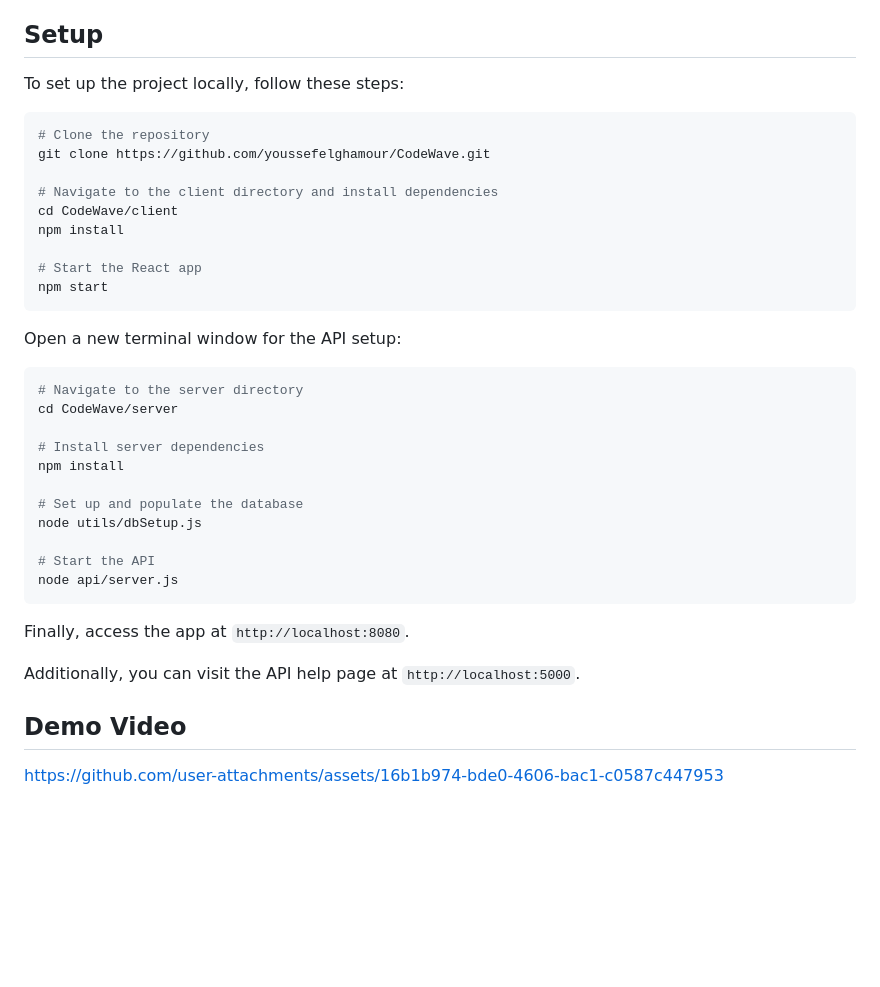
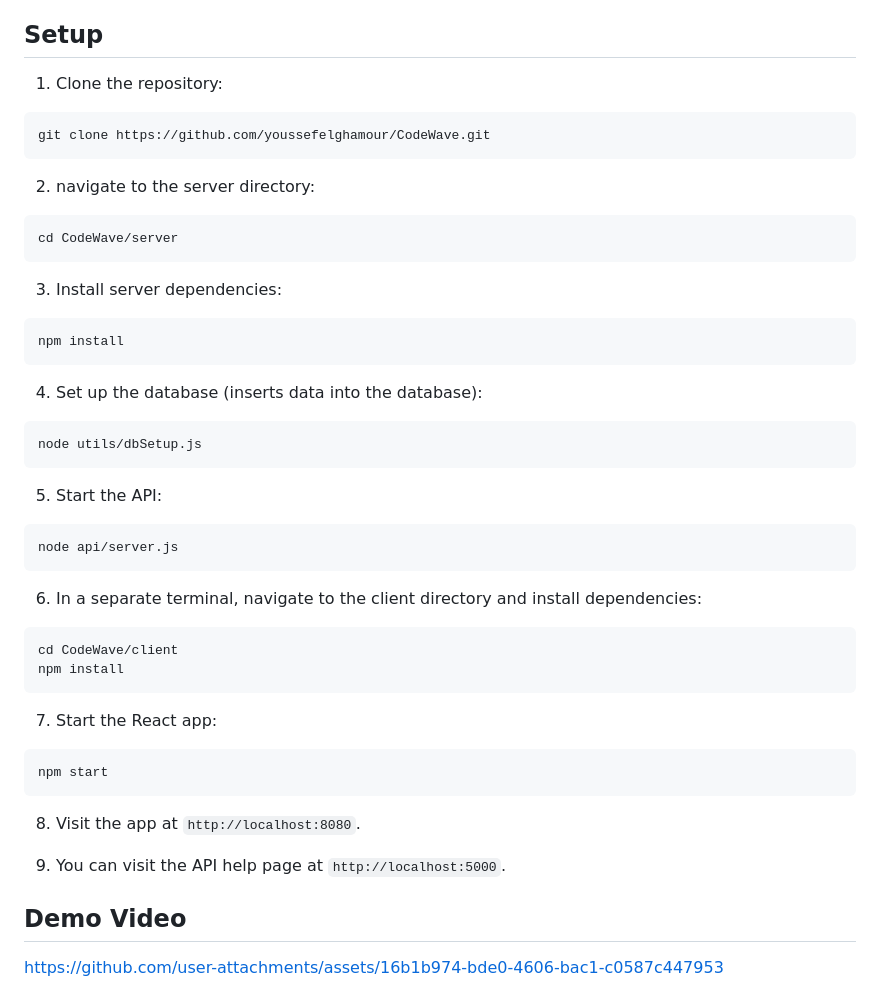
Before and after one commit to youssefelghamour/CodeWave, a Markdown page: README.md, the part around the change. Drawn GitHub-style; blank space fills up the shorter version.

````diff
--- a/README.md
+++ b/README.md
@@ -32,39 +32,53 @@ The **`CodeWave School Website`** is a school portal designed to help students t
 
 ## Setup
 
-To set up the project locally, follow these steps:
+1. Clone the repository:
 
 ```bash
-# Clone the repository
 git clone https://github.com/youssefelghamour/CodeWave.git
+```
 
-# Navigate to the client directory and install dependencies
+2. navigate to the server directory:
+
+```bash
+cd CodeWave/server
+```
+
+3. Install server dependencies:
+
+```bash
+npm install
+```
+
+4. Set up the database (inserts data into the database):
+
+```bash
+node utils/dbSetup.js
+```
+
+5. Start the API:
+
+```bash
+node api/server.js
+```
+
+6. In a separate terminal, navigate to the client directory and install dependencies:
+
+```bash
 cd CodeWave/client
 npm install
+```
 
-# Start the React app
+7. Start the React app:
+
+```bash
 npm start
 ```
 
-Open a new terminal window for the API setup:
+8. Visit the app at `http://localhost:8080`.
 
-```bash
-# Navigate to the server directory
-cd CodeWave/server
+9. You can visit the API help page at `http://localhost:5000`.
 
-# Install server dependencies
-npm install
-
-# Set up and populate the database
-node utils/dbSetup.js
-
-# Start the API
-node api/server.js
-```
-
-Finally, access the app at `http://localhost:8080`.
-
-Additionally, you can visit the API help page at `http://localhost:5000`.
 
 ## Demo Video
 
````
